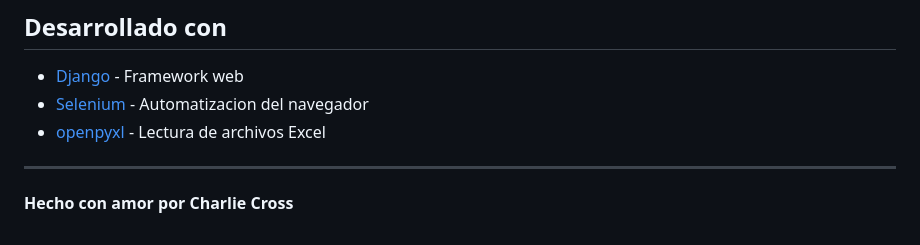
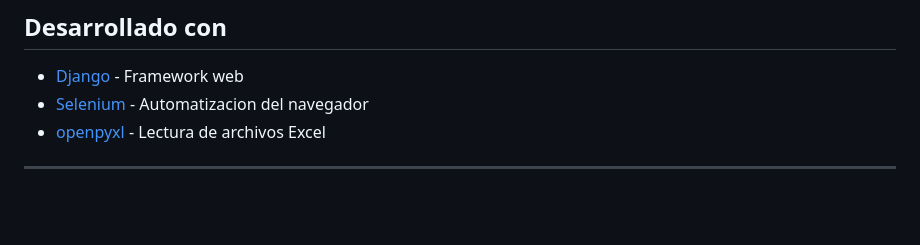
Before and after one commit to navalex545/whats_app_bot, a Markdown page: README.md, the part around the change. GitHub-like rendering; blank space fills up the shorter version.

```diff
--- a/README.md
+++ b/README.md
@@ -129,5 +129,3 @@ Este proyecto esta bajo la Licencia MIT.
 - [openpyxl](https://openpyxl.readthedocs.io/) - Lectura de archivos Excel
 
 ---
-
-**Hecho con amor por Charlie Cross**
```
